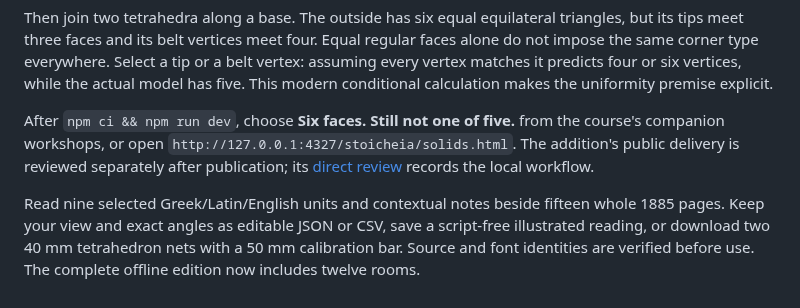
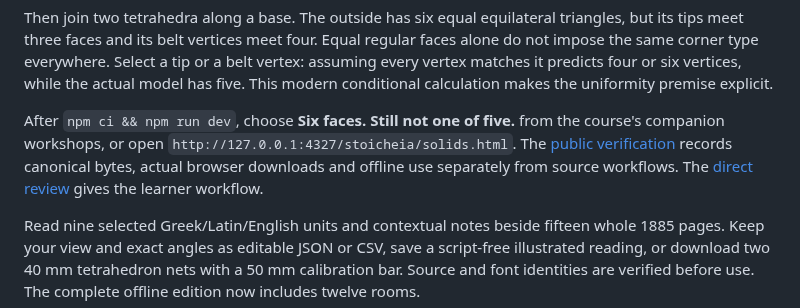
Before and after one commit to antonsoo/stoicheia, a Markdown page: README.md, the part around the change. Drawn GitHub-style.

Commit message:
docs: verify the public solid-corner edition and native source readings

```diff
--- a/README.md
+++ b/README.md
@@ -40,9 +40,9 @@ calculation makes the uniformity premise explicit.
 
 After `npm ci && npm run dev`, choose **Six faces. Still not one of five.**
 from the course's companion workshops, or open
-`http://127.0.0.1:4327/stoicheia/solids.html`. The addition's public delivery is
-reviewed separately after publication; its [direct review](docs/solids-review.md)
-records the local workflow.
+`http://127.0.0.1:4327/stoicheia/solids.html`. The [public verification](docs/solids-publication.md) records canonical bytes,
+actual browser downloads and offline use separately from source workflows.
+The [direct review](docs/solids-review.md) gives the learner workflow.
 
 Read nine selected Greek/Latin/English units and contextual notes beside fifteen
 whole 1885 pages. Keep your view and exact angles as editable JSON or CSV, save
```
Also changed, not shown: docs/solids-publication.md (added, +64 -0 lines), docs/solids-review.md (+4 -0 lines), docs/assets/solids-hosted-chromium-1440.png (added), docs/assets/solids-hosted-firefox-375.png (added), 4 other files.
